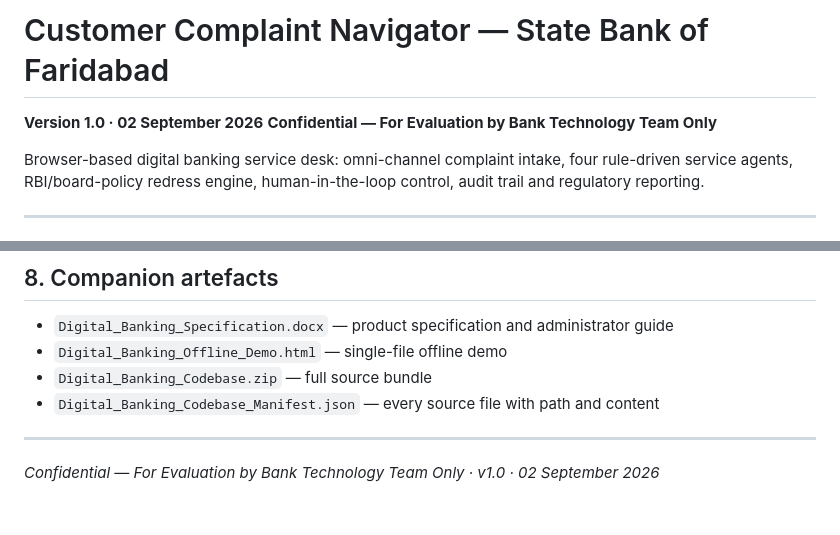
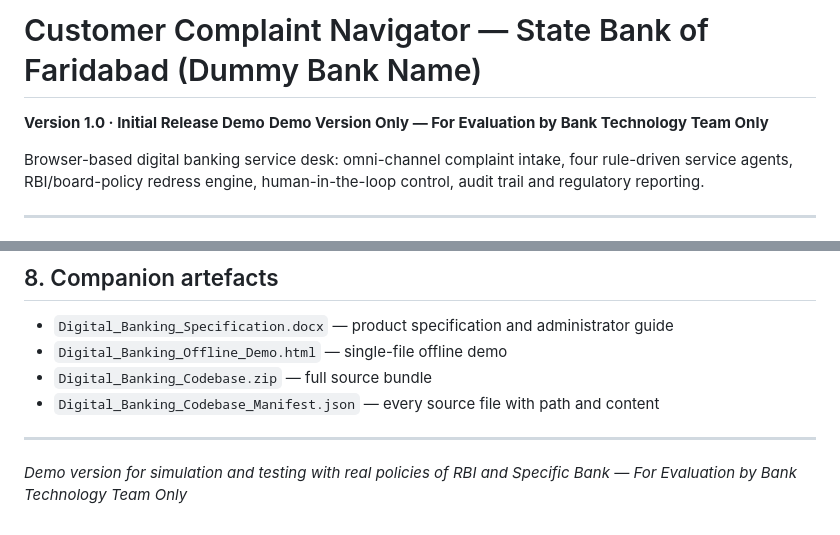
Before and after one commit to d33pm3/banking-customer-ai-agent, a Markdown page: README.md, 2 parts joined by grey strips. GitHub-like rendering.

Commit message:
Update README for demo version and bank name

```diff
--- a/README.md
+++ b/README.md
@@ -1,7 +1,7 @@
-# Customer Complaint Navigator — State Bank of Faridabad
+# Customer Complaint Navigator — State Bank of Faridabad (Dummy Bank Name)
 
-**Version 1.0 · 02 September 2026**
-**Confidential — For Evaluation by Bank Technology Team Only**
+**Version 1.0 · Initial Release Demo**
+**Demo Version Only — For Evaluation by Bank Technology Team Only**
 
 Browser-based digital banking service desk: omni-channel complaint intake, four rule-driven
 service agents, RBI/board-policy redress engine, human-in-the-loop control, audit trail and
@@ -110,4 +110,4 @@ Client-visible values must use the `VITE_` prefix; everything else stays server-
 - `Digital_Banking_Codebase_Manifest.json` — every source file with path and content
 
 ---
-*Confidential — For Evaluation by Bank Technology Team Only · v1.0 · 02 September 2026*
+*Demo version for simulation and testing with real policies of RBI and Specific Bank — For Evaluation by Bank Technology Team Only*
```
